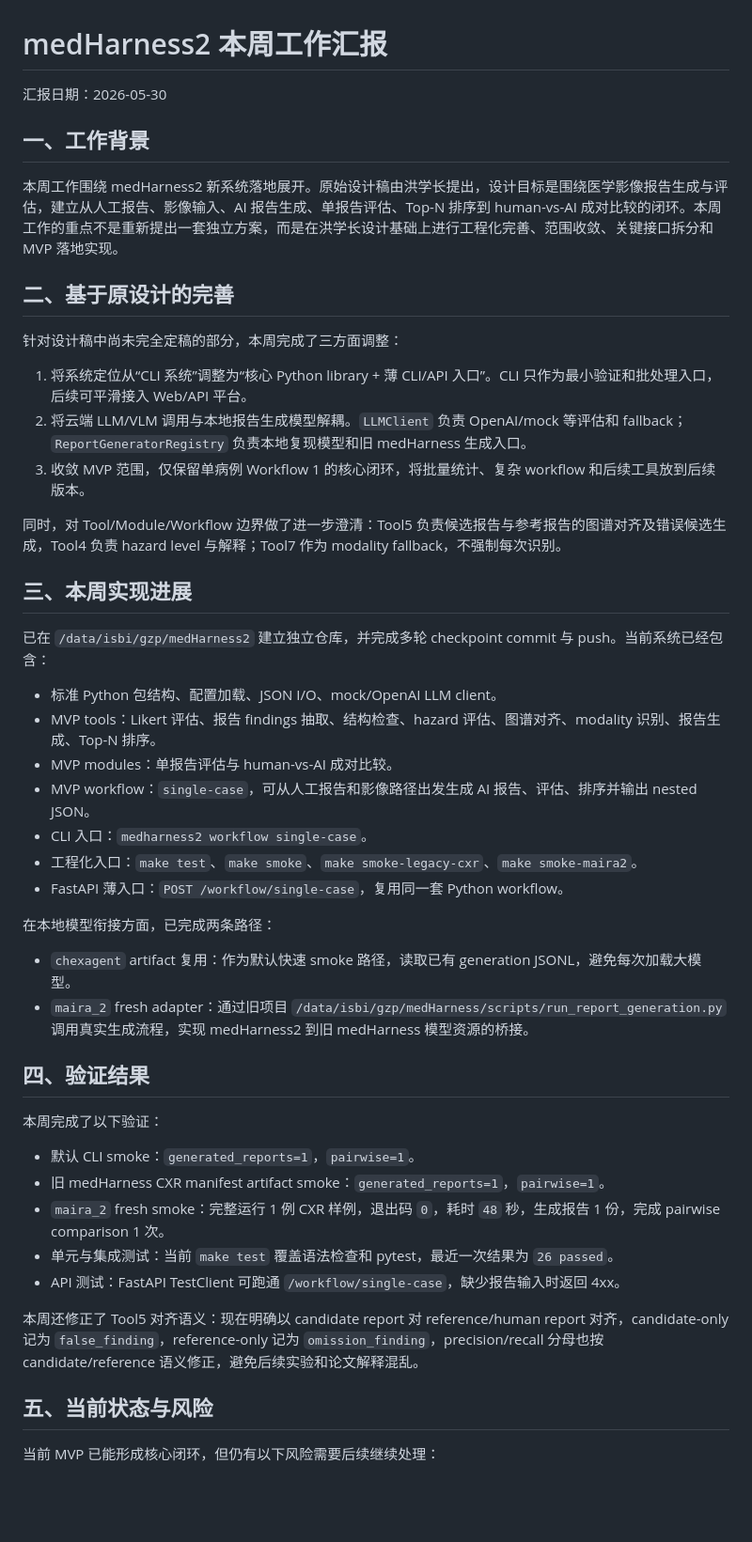
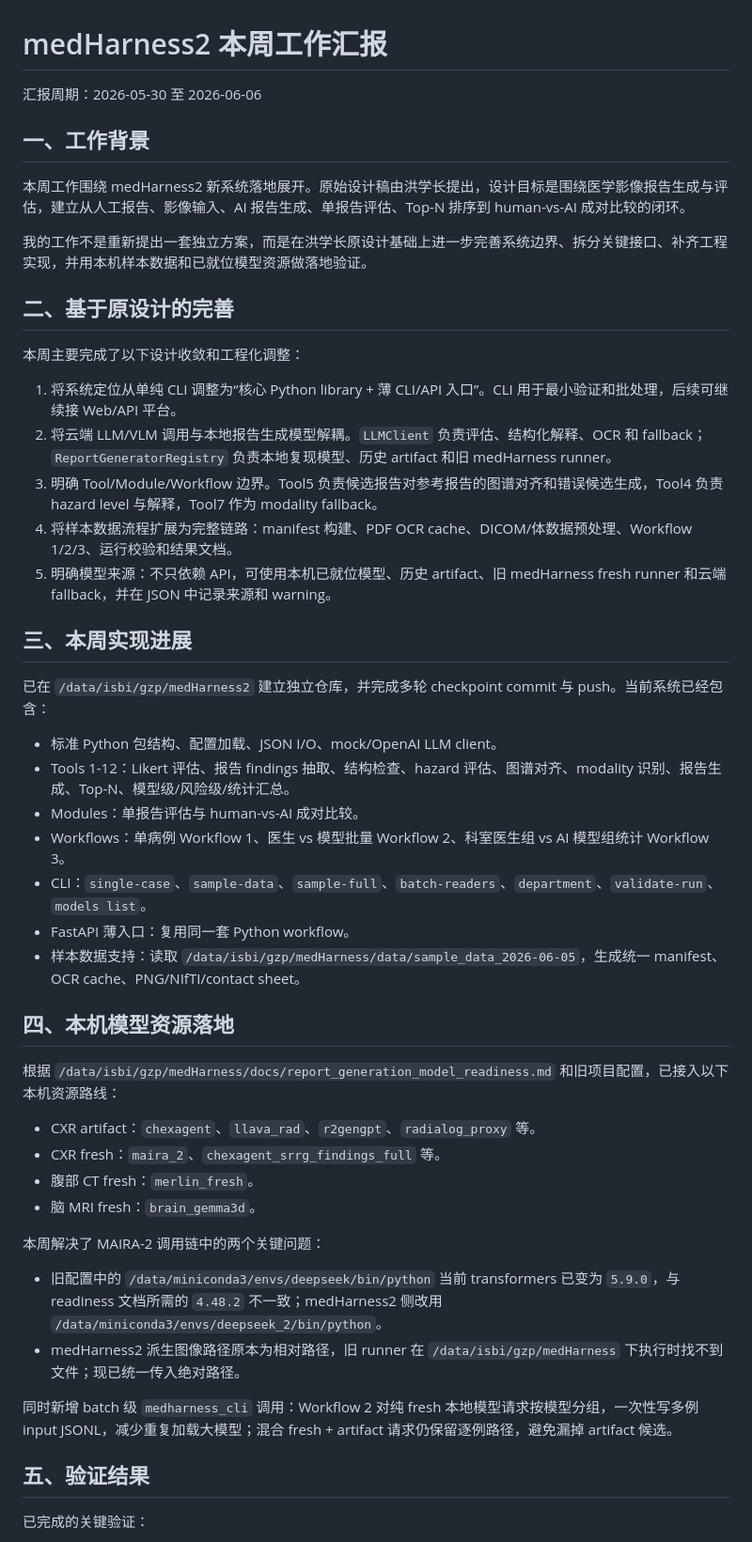
Before and after one commit to zane-gao/medHarness2, a Markdown page: docs/weekly_report_2026-05-30.md, the part around one of its changes. Shown at 94% size. Rendered like a GitHub page; blank space fills up the shorter version.

Commit message:
docs: refresh weekly report

```diff
--- a/docs/weekly_report_2026-05-30.md
+++ b/docs/weekly_report_2026-05-30.md
@@ -1,51 +1,52 @@
 # medHarness2 本周工作汇报
 
-汇报日期：2026-05-30
+汇报周期：2026-05-30 至 2026-06-06
 
 ## 一、工作背景
 
-本周工作围绕 medHarness2 新系统落地展开。原始设计稿由洪学长提出，设计目标是围绕医学影像报告生成与评估，建立从人工报告、影像输入、AI 报告生成、单报告评估、Top-N 排序到 human-vs-AI 成对比较的闭环。本周工作的重点不是重新提出一套独立方案，而是在洪学长设计基础上进行工程化完善、范围收敛、关键接口拆分和 MVP 落地实现。
+本周工作围绕 medHarness2 新系统落地展开。原始设计稿由洪学长提出，设计目标是围绕医学影像报告生成与评估，建立从人工报告、影像输入、AI 报告生成、单报告评估、Top-N 排序到 human-vs-AI 成对比较的闭环。
+
+我的工作不是重新提出一套独立方案，而是在洪学长原设计基础上进一步完善系统边界、拆分关键接口、补齐工程实现，并用本机样本数据和已就位模型资源做落地验证。
 
 ## 二、基于原设计的完善
 
-针对设计稿中尚未完全定稿的部分，本周完成了三方面调整：
+本周主要完成了以下设计收敛和工程化调整：
 
-1. 将系统定位从“CLI 系统”调整为“核心 Python library + 薄 CLI/API 入口”。CLI 只作为最小验证和批处理入口，后续可平滑接入 Web/API 平台。
-2. 将云端 LLM/VLM 调用与本地报告生成模型解耦。`LLMClient` 负责 OpenAI/mock 等评估和 fallback；`ReportGeneratorRegistry` 负责本地复现模型和旧 medHarness 生成入口。
-3. 收敛 MVP 范围，仅保留单病例 Workflow 1 的核心闭环，将批量统计、复杂 workflow 和后续工具放到后续版本。
-
-同时，对 Tool/Module/Workflow 边界做了进一步澄清：Tool5 负责候选报告与参考报告的图谱对齐及错误候选生成，Tool4 负责 hazard level 与解释；Tool7 作为 modality fallback，不强制每次识别。
+1. 将系统定位从单纯 CLI 调整为“核心 Python library + 薄 CLI/API 入口”。CLI 用于最小验证和批处理，后续可继续接 Web/API 平台。
+2. 将云端 LLM/VLM 调用与本地报告生成模型解耦。`LLMClient` 负责评估、结构化解释、OCR 和 fallback；`ReportGeneratorRegistry` 负责本地复现模型、历史 artifact 和旧 medHarness runner。
+3. 明确 Tool/Module/Workflow 边界。Tool5 负责候选报告对参考报告的图谱对齐和错误候选生成，Tool4 负责 hazard level 与解释，Tool7 作为 modality fallback。
+4. 将样本数据流程扩展为完整链路：manifest 构建、PDF OCR cache、DICOM/体数据预处理、Workflow 1/2/3、运行校验和结果文档。
+5. 明确模型来源：不只依赖 API，可使用本机已就位模型、历史 artifact、旧 medHarness fresh runner 和云端 fallback，并在 JSON 中记录来源和 warning。
 
 ## 三、本周实现进展
 
 已在 `/data/isbi/gzp/medHarness2` 建立独立仓库，并完成多轮 checkpoint commit 与 push。当前系统已经包含：
 
 - 标准 Python 包结构、配置加载、JSON I/O、mock/OpenAI LLM client。
-- MVP tools：Likert 评估、报告 findings 抽取、结构检查、hazard 评估、图谱对齐、modality 识别、报告生成、Top-N 排序。
-- MVP modules：单报告评估与 human-vs-AI 成对比较。
-- MVP workflow：`single-case`，可从人工报告和影像路径出发生成 AI 报告、评估、排序并输出 nested JSON。
-- CLI 入口：`medharness2 workflow single-case`。
-- 工程化入口：`make test`、`make smoke`、`make smoke-legacy-cxr`、`make smoke-maira2`。
-- FastAPI 薄入口：`POST /workflow/single-case`，复用同一套 Python workflow。
+- Tools 1-12：Likert 评估、报告 findings 抽取、结构检查、hazard 评估、图谱对齐、modality 识别、报告生成、Top-N、模型级/风险级/统计汇总。
+- Modules：单报告评估与 human-vs-AI 成对比较。
+- Workflows：单病例 Workflow 1、医生 vs 模型批量 Workflow 2、科室医生组 vs AI 模型组统计 Workflow 3。
+- CLI：`single-case`、`sample-data`、`sample-full`、`batch-readers`、`department`、`validate-run`、`models list`。
+- FastAPI 薄入口：复用同一套 Python workflow。
+- 样本数据支持：读取 `/data/isbi/gzp/medHarness/data/sample_data_2026-06-05`，生成统一 manifest、OCR cache、PNG/NIfTI/contact sheet。
 
-在本地模型衔接方面，已完成两条路径：
+## 四、本机模型资源落地
 
-- `chexagent` artifact 复用：作为默认快速 smoke 路径，读取已有 generation JSONL，避免每次加载大模型。
-- `maira_2` fresh adapter：通过旧项目 `/data/isbi/gzp/medHarness/scripts/run_report_generation.py` 调用真实生成流程，实现 medHarness2 到旧 medHarness 模型资源的桥接。
+根据 `/data/isbi/gzp/medHarness/docs/report_generation_model_readiness.md` 和旧项目配置，已接入以下本机资源路线：
 
-## 四、验证结果
+- CXR artifact：`chexagent`、`llava_rad`、`r2gengpt`、`radialog_proxy` 等。
+- CXR fresh：`maira_2`、`chexagent_srrg_findings_full` 等。
+- 腹部 CT fresh：`merlin_fresh`。
+- 脑 MRI fresh：`brain_gemma3d`。
 
-本周完成了以下验证：
+本周解决了 MAIRA-2 调用链中的两个关键问题：
 
-- 默认 CLI smoke：`generated_reports=1`，`pairwise=1`。
-- 旧 medHarness CXR manifest artifact smoke：`generated_reports=1`，`pairwise=1`。
-- `maira_2` fresh smoke：完整运行 1 例 CXR 样例，退出码 `0`，耗时 `48` 秒，生成报告 1 份，完成 pairwise comparison 1 次。
-- 单元与集成测试：当前 `make test` 覆盖语法检查和 pytest，最近一次结果为 `26 passed`。
-- API 测试：FastAPI TestClient 可跑通 `/workflow/single-case`，缺少报告输入时返回 4xx。
+- 旧配置中的 `/data/miniconda3/envs/deepseek/bin/python` 当前 transformers 已变为 `5.9.0`，与 readiness 文档所需的 `4.48.2` 不一致；medHarness2 侧改用 `/data/miniconda3/envs/deepseek_2/bin/python`。
+- medHarness2 派生图像路径原本为相对路径，旧 runner 在 `/data/isbi/gzp/medHarness` 下执行时找不到文件；现已统一传入绝对路径。
 
-本周还修正了 Tool5 对齐语义：现在明确以 candidate report 对 reference/human report 对齐，candidate-only 记为 `false_finding`，reference-only 记为 `omission_finding`，precision/recall 分母也按 candidate/reference 语义修正，避免后续实验和论文解释混乱。
+同时新增 batch 级 `medharness_cli` 调用：Workflow 2 对纯 fresh 本地模型请求按模型分组，一次性写多例 input JSONL，减少重复加载大模型；混合 fresh + artifact 请求仍保留逐例路径，避免漏掉 artifact 候选。
 
-## 五、当前状态与风险
+## 五、验证结果
 
-当前 MVP 已能形成核心闭环，但仍有以下风险需要后续继续处理：
+已完成的关键验证：
 
```
Also changed, not shown: other parts of docs/weekly_report_2026-05-30.md (+29 -11 lines).
